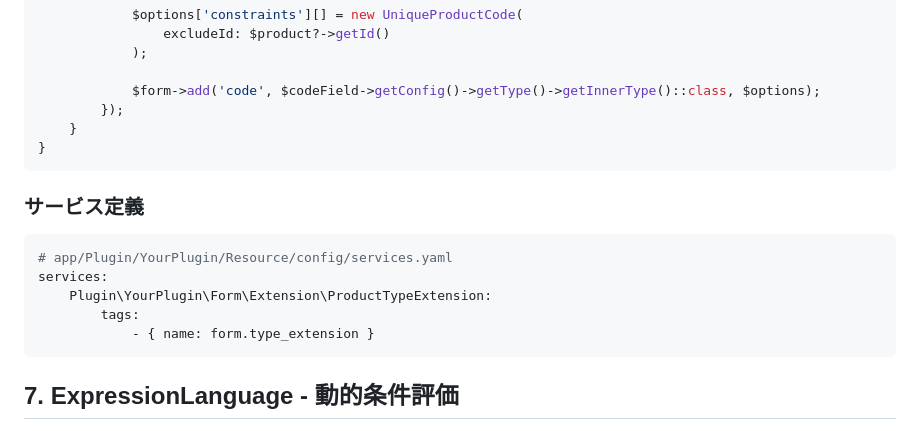
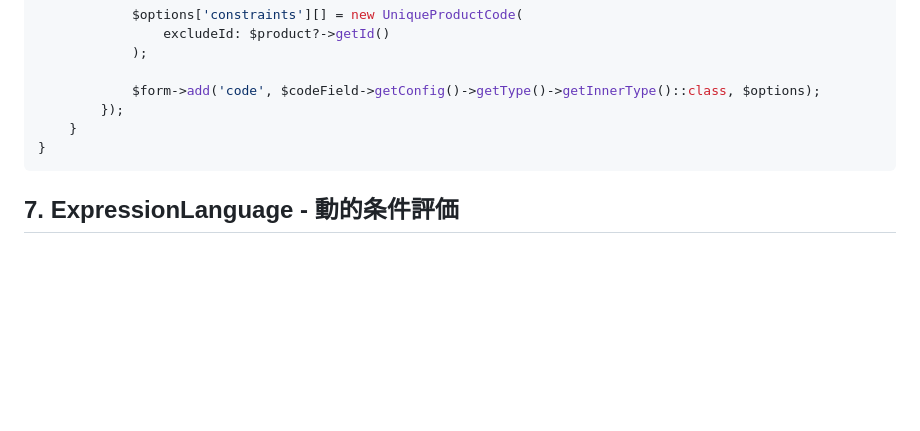
Before and after one commit to kurozumi/zenn, a Markdown page: articles/eccube-symfony-techniques.md, the part around the change. GitHub-like rendering; blank space fills up the shorter version.

Commit message:
Remove unnecessary service definition for FormExtension
FormExtension is auto-registered via autoconfigure

Co-Authored-By: Claude Opus 4.5 <noreply@anthropic.com>

````diff
--- a/articles/eccube-symfony-techniques.md
+++ b/articles/eccube-symfony-techniques.md
@@ -507,16 +507,6 @@ class ProductTypeExtension extends AbstractTypeExtension
 }
 ```
 
-### サービス定義
-
-```yaml
-# app/Plugin/YourPlugin/Resource/config/services.yaml
-services:
-    Plugin\YourPlugin\Form\Extension\ProductTypeExtension:
-        tags:
-            - { name: form.type_extension }
-```
-
 ## 7. ExpressionLanguage - 動的条件評価
 
 送料計算や割引条件など、管理画面から設定可能な動的ルールを実装できます。
````
